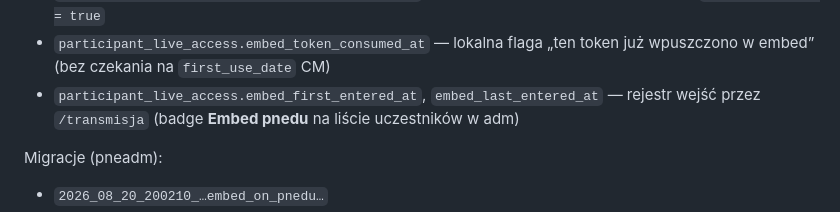
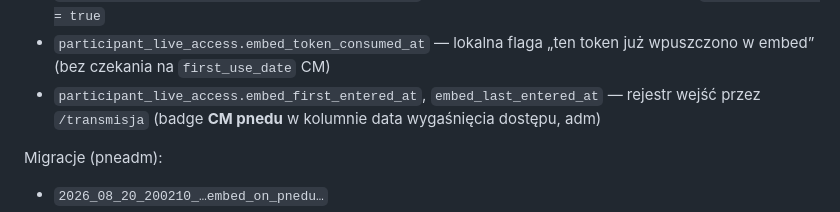
Before and after one commit to hostnetwg/pnedu-bootstrap, a Markdown page: docs/DASHBOARD_LIVE_EMBED.md, the part around the change. GitHub-like rendering.

Commit message:
Docs: badge CM pnedu w kolumnie daty wygaśnięcia dostępu (adm).
Co-authored-by: Cursor <cursoragent@cursor.com>

```diff
--- a/docs/DASHBOARD_LIVE_EMBED.md
+++ b/docs/DASHBOARD_LIVE_EMBED.md
@@ -41,7 +41,7 @@ Kolumny:
 - `course_online_details.embed_on_pnedu` (bool, default **false**)
 - `course_online_details.embed_email_link_enabled` (bool, default **true**) — działa tylko gdy `embed_on_pnedu = true`
 - `participant_live_access.embed_token_consumed_at` — lokalna flaga „ten token już wpuszczono w embed” (bez czekania na `first_use_date` CM)
-- `participant_live_access.embed_first_entered_at`, `embed_last_entered_at` — rejestr wejść przez `/transmisja` (badge **Embed pnedu** na liście uczestników w adm)
+- `participant_live_access.embed_first_entered_at`, `embed_last_entered_at` — rejestr wejść przez `/transmisja` (badge **CM pnedu** w kolumnie data wygaśnięcia dostępu, adm)
 
 Migracje (pneadm):
 
```
